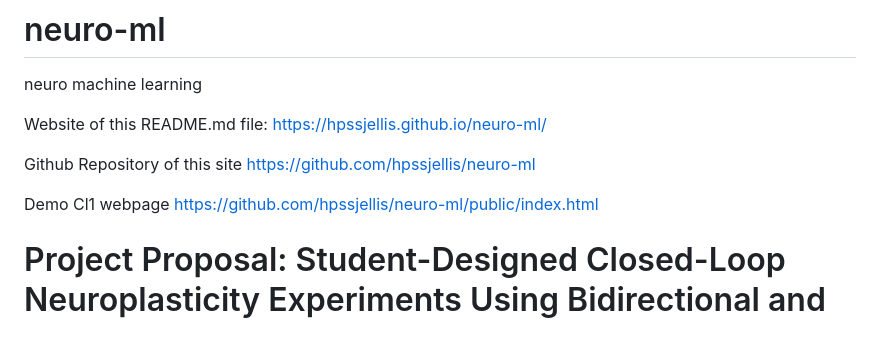
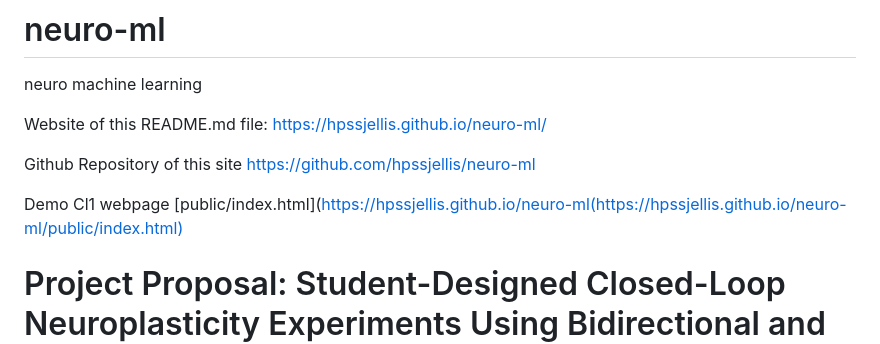
Before and after one commit to hpssjellis/neuro-ml, a Markdown page: README.md, the part around the change. Rendered like a GitHub page.

```diff
--- a/README.md
+++ b/README.md
@@ -9,7 +9,7 @@ Website of this README.md file: [https://hpssjellis.github.io/neuro-ml/](https:/
 Github Repository of this site [https://github.com/hpssjellis/neuro-ml](https://github.com/hpssjellis/neuro-ml)
 
 
-Demo Cl1 webpage [https://github.com/hpssjellis/neuro-ml/public/index.html](https://github.com/hpssjellis/neuro-ml/public/index.html)
+Demo Cl1 webpage [public/index.html](https://hpssjellis.github.io/neuro-ml(https://hpssjellis.github.io/neuro-ml/public/index.html)
 
 # Project Proposal: Student-Designed Closed-Loop Neuroplasticity Experiments Using Bidirectional and High-Density Microelectrode Arrays
 
```
